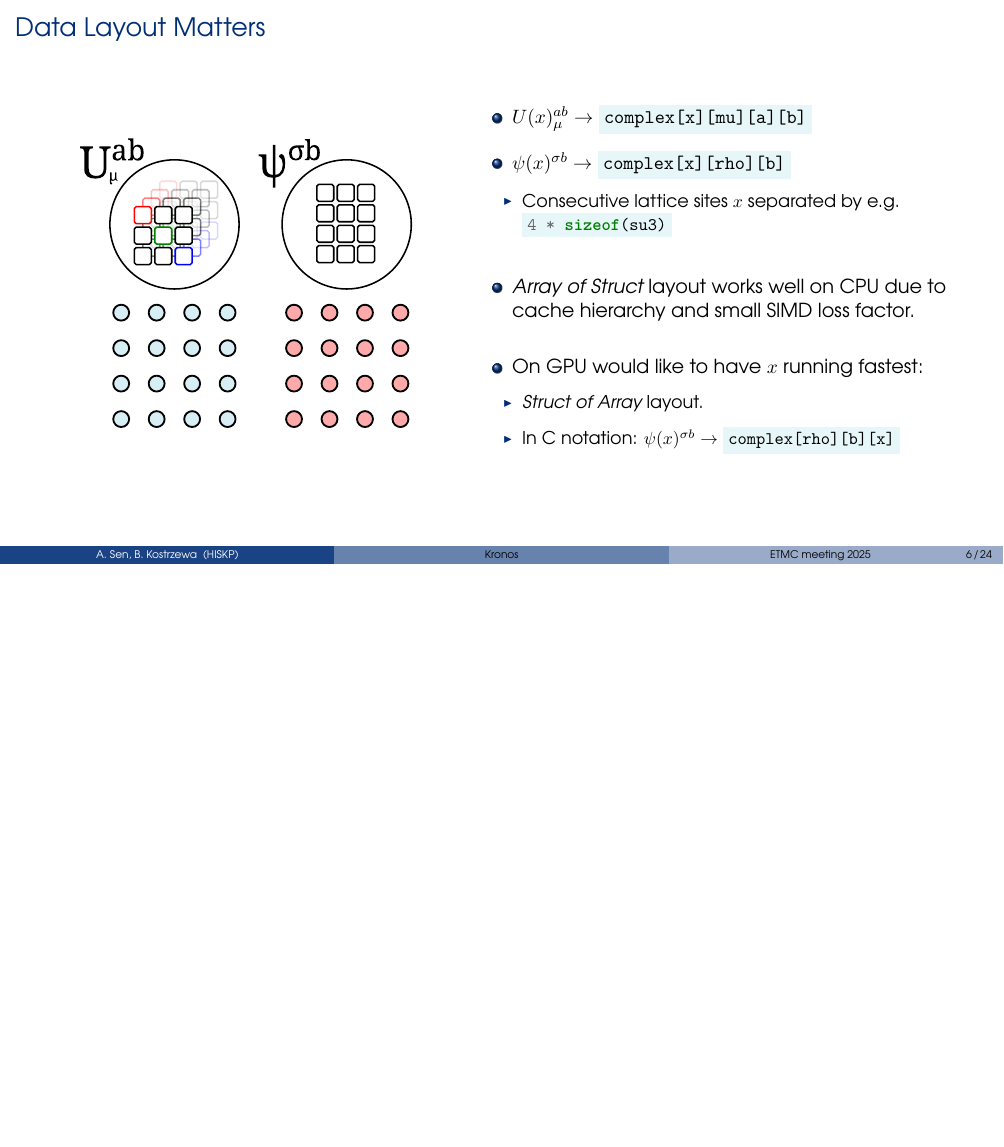
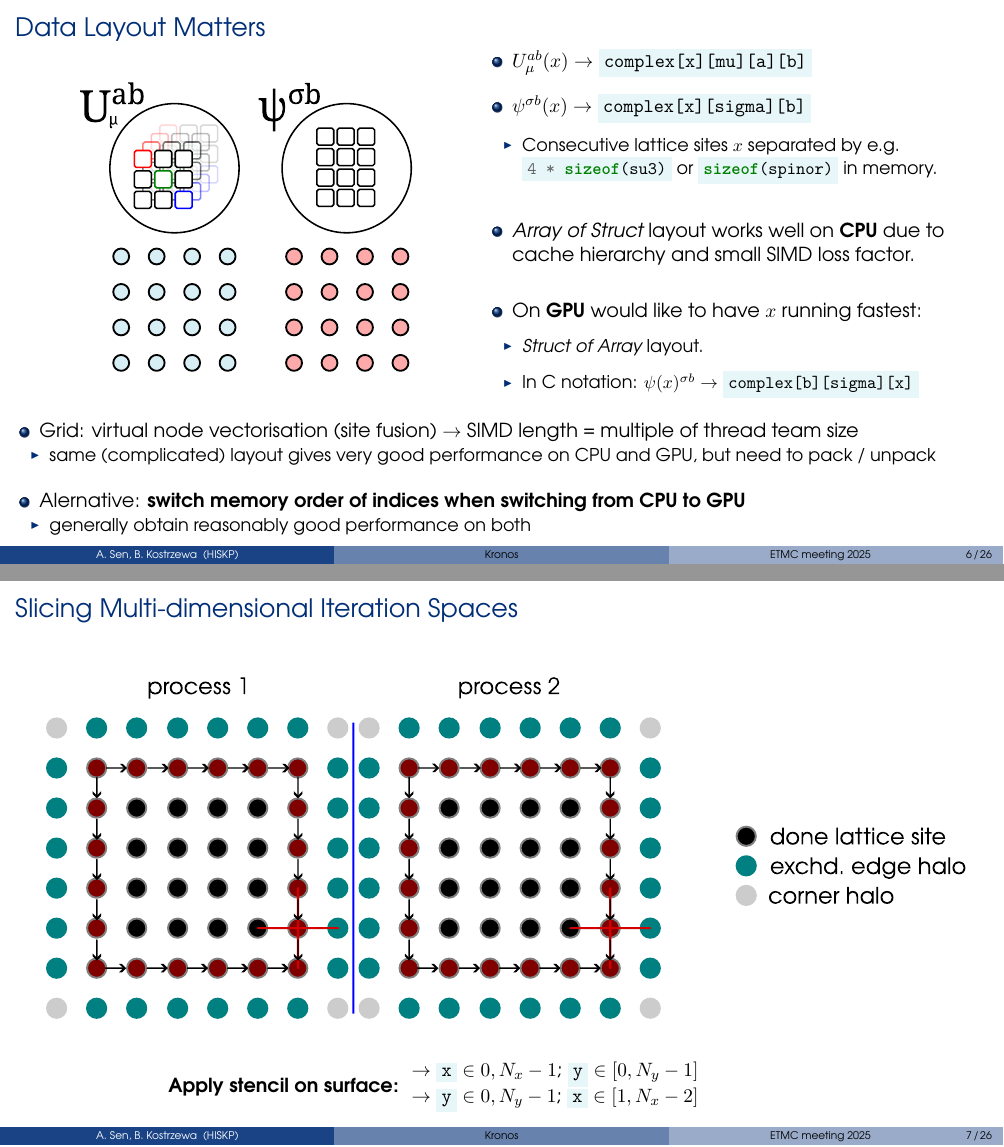
Before and after one commit to aniketsen/kronos_talk_etmc, LaTeX slides (presentation.tex, which reads talk.tex): page 11 of 29 before the commit and pages 13 and 18 of 40 after it, the two joined at a grey line, the shorter picture padded with empty space. Compiled offline with LuaLaTeX.

Commit message:
more motivation: slicing multi-dimensional iteration spaces

```diff
--- a/talk.tex
+++ b/talk.tex
@@ -189,7 +189,7 @@
         \vspace{0.2cm}
-        \item<1-> $\psi(x)^{\sigma b} \rightarrow$ \mintinline{c++}{complex[x][rho][b]}
+        \item<1-> $\psi^{\sigma b}(x) \rightarrow$ \mintinline{c++}{complex[x][sigma][b]}
         \vspace{0.2cm}
         \begin{itemize}
-          \item Consecutive lattice sites $x$ separated by e.g. \mintinline{c++}{4 * sizeof(su3)}
+          \item Consecutive lattice sites $x$ separated by e.g. \mintinline{c++}{4 * sizeof(su3)} or \mintinline{c++}{sizeof(spinor)} in memory.
         \end{itemize}
         \vspace{0.6cm}
@@ -200,10 +200,73 @@
         \begin{itemize}
           \item \emph{Struct of Array} layout.
           \vspace{0.3cm}
-          \item In C notation: $\psi(x)^{\sigma b} \rightarrow$ \mintinline{c++}{complex[rho][b][x]}
+          \item In C notation: $\psi(x)^{\sigma b} \rightarrow$ \mintinline{c++}{complex[b][sigma][x]}
         \end{itemize}
       \end{itemize}
   \end{columns}
+  \vspace{0.4cm}
+  \begin{itemize}
+    \item<5-> Grid: virtual node vectorisation (site fusion) $\rightarrow$ SIMD length = multiple of thread team size
+    \begin{itemize}
+      \item same (complicated) layout gives very good performance on CPU and GPU, but need to pack / unpack
+    \end{itemize}
+    \vspace{0.4cm}
+    \item<6-> Alernative: \textbf{switch memory order of indices when switching from CPU to GPU}
+    \begin{itemize}
+      \item generally obtain reasonably good performance on both
+    \end{itemize}
+  \end{itemize}
 \end{frame}
 
+\begin{frame}{Slicing Multi-dimensional Iteration Spaces}
+  \only<1>{
+    \begin{center}
+      \includegraphics[height=0.75\paperheight]{graphics/regular_mesh_halo_exchange_2c}\\
+      \textbf{Let's try to overlap communication and computation for a next-neighbour stencil.}
+    \end{center}
+  }
+  \only<2>{
+    \begin{center}
+      \includegraphics[height=0.7\pageheight]{graphics/halo_exchange_algo_1}\\
+      \textbf{Domain-decompose a 2D lattice and allocate a halo of depth 1.}
+    \end{center}
+  }
+  \only<3>{
+    \begin{center}
+      \includegraphics[height=0.75\pageheight]{graphics/halo_exchange_algo_2}\\
+      \textbf{Start non-blocking communication.}
+    \end{center}
+  }
+  \only<4>{
+    \begin{center}
+      \includegraphics[height=0.75\pageheight]{graphics/halo_exchange_algo_3}\\
+      \textbf{Apply stencil on interior (bulk) of the volume:} $\rightarrow$ \mintinline{c++}{x, y} $\in [1,N_{x,y}-2]$
+    \end{center}
+  }
+  \only<5>{
+    \begin{center}
+      \includegraphics[height=0.7\pageheight]{graphics/halo_exchange_algo_4}\\
+      \vspace{0.3cm}
+      \begin{columns}
+        \column{0.4\linewidth}
+          \hfill \textbf{Apply stencil on surface:}
+        \column{0.6\linewidth}
+          $\rightarrow$ \mintinline{c++}{x} $\in 0,N_x-1$; \mintinline{c++}{y} $\in [0,N_y-1]$\\
+          $\rightarrow$ \mintinline{c++}{y} $\in 0,N_y-1$; \mintinline{c++}{x} $\in [1,N_x-2]$
+      \end{columns}
+    \end{center}
+  }
+\end{frame}
 
+\begin{frame}[fragile]{Slicing Multi-dimensional Iteration Spaces}{API}
+    \begin{itemize}
+      \item<1-> Would like to have a parallel launch mechanism which can easily run over slices of the multi-dimensional iteration space, for example in 4D.
+      \vspace{0.6cm}
+    \item<2-> For bulk:\\
+      \begin{minted}{c++}
+  int begin[4] = {1,1,1,1};
+  int end[4] = {N1-1,N2-1,N3-1,N4-1};
+  parallel_for(begin,end,stencil); // iterates over 1 to Nx-2
+      \end{minted}
+      \item<3-> For surfaces, e.g. in +3 direction:
+      \begin{minted}{c++}
@@ -210,3 +276,12 @@
+      \end{minted}
+      \vspace{-0.5cm}
+      \begin{itemize}
+        \item Loop over the 8 directions: surface kernel launched as soon as respective comms is completed.
+      \end{itemize}
+      \vspace{0.6cm}
+      \item<4-> \textbf{Launch mechanism must map iteration space well to CPU threads and blocks of GPU thread teams.}
+    \end{itemize}
+\end{frame}
 
 \begin{frame}{Kokkos}
   The Kokkos C++ Performance Portability Ecosystem is a production
```
Also changed, not shown: graphics/halo_exchange_algo_1.pdf (added), graphics/halo_exchange_algo_1.svg (added), graphics/halo_exchange_algo_2.pdf (added), graphics/halo_exchange_algo_2.svg (added), graphics/halo_exchange_algo_3.pdf (added), graphics/halo_exchange_algo_3.svg (added), graphics/halo_exchange_algo_4.pdf (added), graphics/halo_exchange_algo_4.svg (added), graphics/overlapping_comms_compute.svg (added), graphics/regular_mesh_halo_exchange_2c.pdf (added), graphics/regular_mesh_halo_exchange_2c.svg (added), talk.tex (9 more changed lines).
